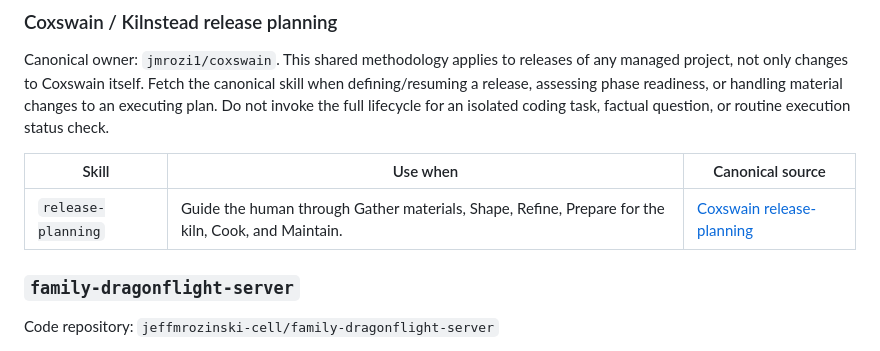
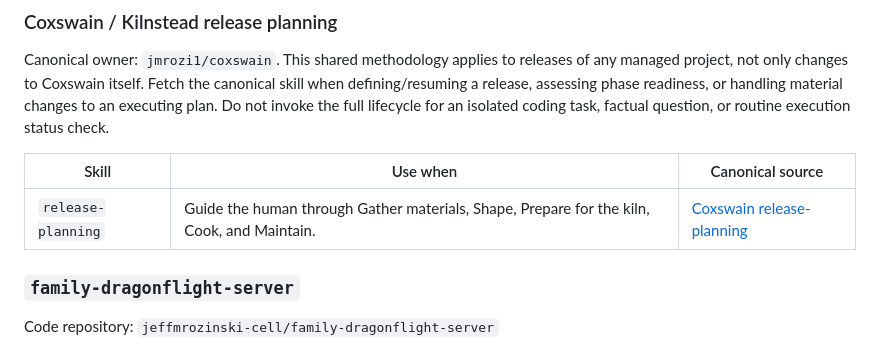
Before and after one commit to jmrozi1/ai-dev, a Markdown page: skills/index.md, the part around the change. Rendered like a GitHub page.

Commit message:
Align release-planning discovery with five-stage lifecycle

```diff
--- a/skills/index.md
+++ b/skills/index.md
@@ -92,7 +92,7 @@ isolated coding task, factual question, or routine execution status check.
 
 | Skill | Use when | Canonical source |
 | --- | --- | --- |
-| `release-planning` | Guide the human through Gather materials, Shape, Refine, Prepare for the kiln, Cook, and Maintain. | [Coxswain release-planning](https://github.com/jmrozi1/coxswain/blob/main/skills/release-planning/SKILL.md) |
+| `release-planning` | Guide the human through Gather materials, Shape, Prepare for the kiln, Cook, and Maintain. | [Coxswain release-planning](https://github.com/jmrozi1/coxswain/blob/main/skills/release-planning/SKILL.md) |
 
 ### `family-dragonflight-server`
 
```
